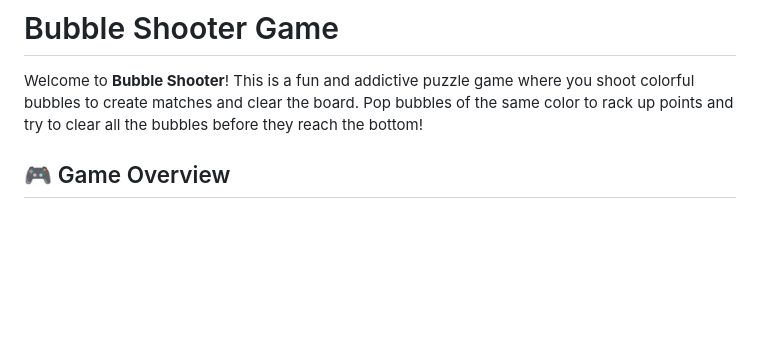
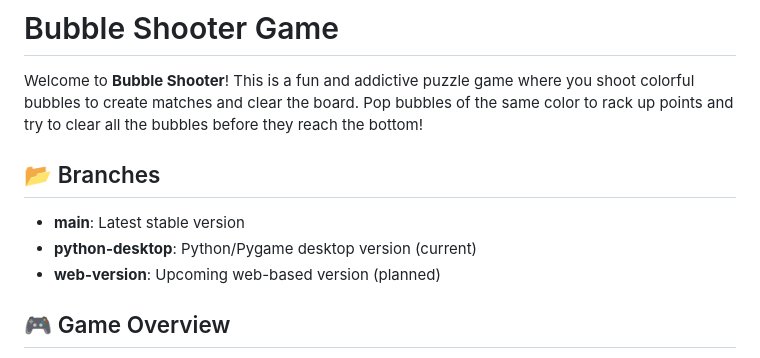
Before and after one commit to KrishanYadav333/Bubble-Shooter-Game, a Markdown page: README.md, the part around the change. Drawn GitHub-style; blank space fills up the shorter version.

```diff
--- a/README.md
+++ b/README.md
@@ -1,6 +1,12 @@
 # Bubble Shooter Game
 
 Welcome to **Bubble Shooter**! This is a fun and addictive puzzle game where you shoot colorful bubbles to create matches and clear the board. Pop bubbles of the same color to rack up points and try to clear all the bubbles before they reach the bottom!
+
+## 📂 Branches
+
+- **main**: Latest stable version
+- **python-desktop**: Python/Pygame desktop version (current)
+- **web-version**: Upcoming web-based version (planned)
 
 ## 🎮 Game Overview
 
```
